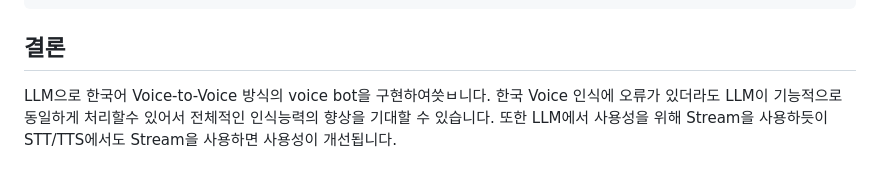
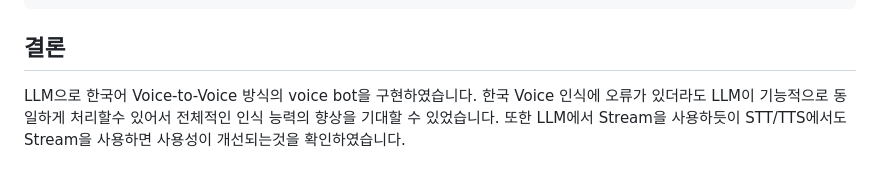
Before and after one commit to kyopark2014/llm-voicebot, a Markdown page: README.md, the part around the change. Drawn GitHub-style.

```diff
--- a/README.md
+++ b/README.md
@@ -308,4 +308,4 @@ cd ~/environment/llm-voicebot/cdk-voicebot/ && cdk destroy --all
 
 ## 결론
 
-LLM으로 한국어 Voice-to-Voice 방식의 voice bot을 구현하여씃ㅂ니다. 한국 Voice 인식에 오류가 있더라도 LLM이 기능적으로 동일하게 처리할수 있어서 전체적인 인식능력의 향상을 기대할 수 있습니다. 또한 LLM에서 사용성을 위해 Stream을 사용하듯이 STT/TTS에서도 Stream을 사용하면 사용성이 개선됩니다.
+LLM으로 한국어 Voice-to-Voice 방식의 voice bot을 구현하였습니다. 한국 Voice 인식에 오류가 있더라도 LLM이 기능적으로 동일하게 처리할수 있어서 전체적인 인식 능력의 향상을 기대할 수 있었습니다. 또한 LLM에서 Stream을 사용하듯이 STT/TTS에서도 Stream을 사용하면 사용성이 개선되는것을 확인하였습니다.
```
